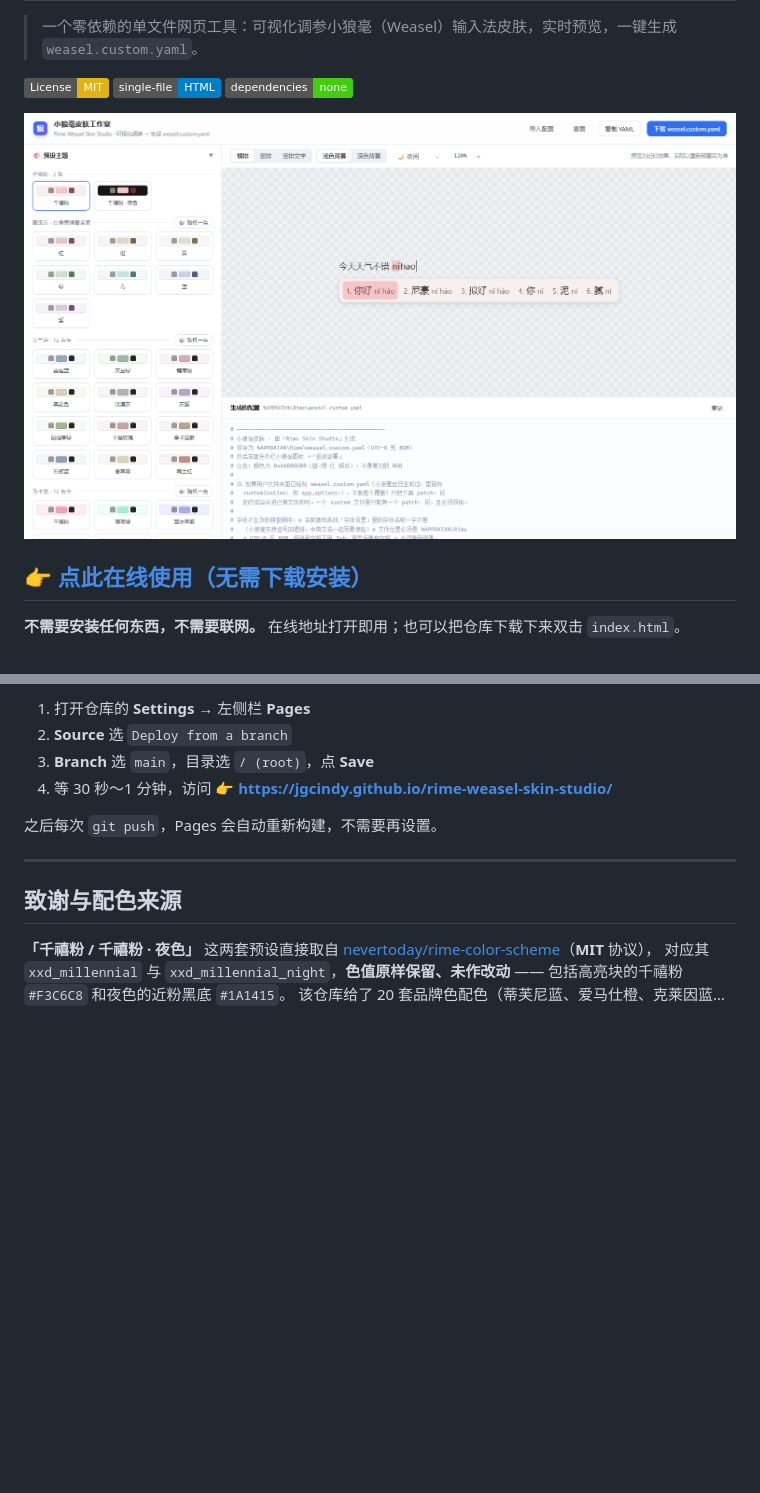
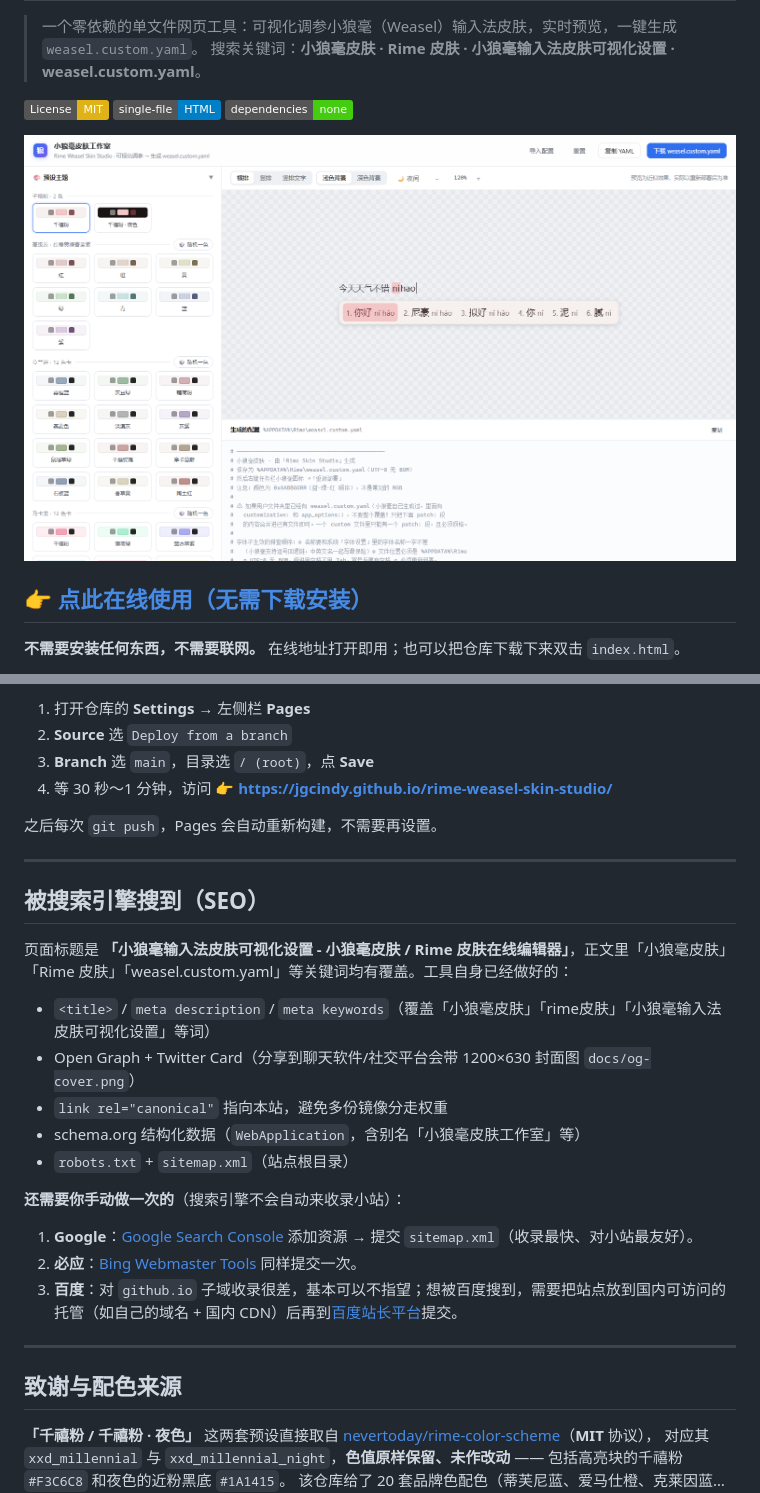
Before and after one commit to JGCindy/rime-weasel-skin-studio, a Markdown page: README.md, 2 parts joined by grey strips. GitHub-like rendering; badges without logos; blank space fills up the shorter version.

```diff
--- a/README.md
+++ b/README.md
@@ -2,5 +2,6 @@
 
 > 一个零依赖的单文件网页工具：可视化调参小狼毫（Weasel）输入法皮肤，实时预览，一键生成 `weasel.custom.yaml`。
+> 搜索关键词：**小狼毫皮肤 · Rime 皮肤 · 小狼毫输入法皮肤可视化设置 · weasel.custom.yaml**。
 
 [![License: MIT](https://img.shields.io/badge/License-MIT-yellow.svg)](LICENSE)
 ![Single File](https://img.shields.io/badge/single--file-HTML-blue)
@@ -278,6 +279,24 @@ rime-weasel-skin-studio/
 
 ---
 
+## 被搜索引擎搜到（SEO）
+
+页面标题是 **「小狼毫输入法皮肤可视化设置 - 小狼毫皮肤 / Rime 皮肤在线编辑器」**，正文里「小狼毫皮肤」「Rime 皮肤」「weasel.custom.yaml」等关键词均有覆盖。工具自身已经做好的：
+
+- `<title>` / `meta description` / `meta keywords`（覆盖「小狼毫皮肤」「rime皮肤」「小狼毫输入法皮肤可视化设置」等词）
+- Open Graph + Twitter Card（分享到聊天软件/社交平台会带 1200×630 封面图 `docs/og-cover.png`）
+- `link rel="canonical"` 指向本站，避免多份镜像分走权重
+- schema.org 结构化数据（`WebApplication`，含别名「小狼毫皮肤工作室」等）
+- `robots.txt` + `sitemap.xml`（站点根目录）
+
+**还需要你手动做一次的**（搜索引擎不会自动来收录小站）：
+
+1. **Google**：[Google Search Console](https://search.google.com/search-console) 添加资源 → 提交 `sitemap.xml`（收录最快、对小站最友好）。
+2. **必应**：[Bing Webmaster Tools](https://www.bing.com/webmasters) 同样提交一次。
+3. **百度**：对 `github.io` 子域收录很差，基本可以不指望；想被百度搜到，需要把站点放到国内可访问的托管（如自己的域名 + 国内 CDN）后再到[百度站长平台](https://ziyuan.baidu.com/)提交。
+
+---
+
 ## 致谢与配色来源
 
 **「千禧粉 / 千禧粉 · 夜色」** 这两套预设直接取自
```
Also changed, not shown: other parts of README.md (+2 -2 lines), docs/og-cover.png (added), 3 other files.
